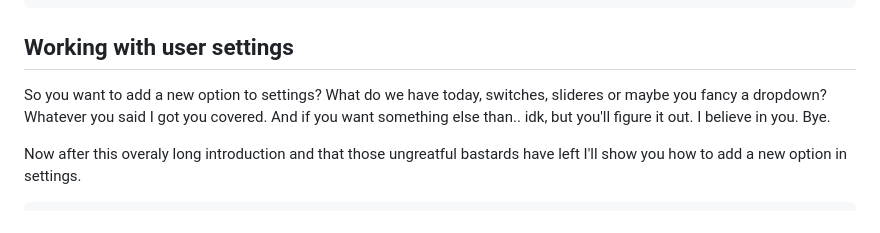
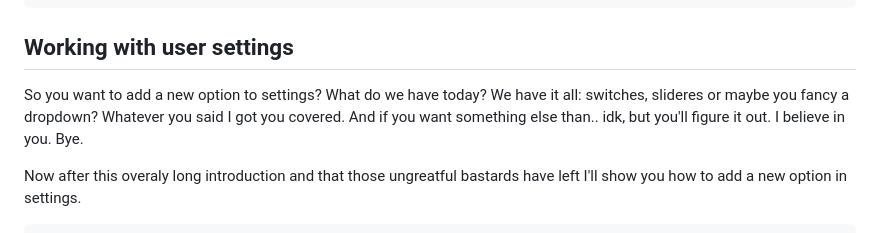
Before and after one commit to gadacz-aac/aac, a Markdown page: docs/README.md, the part around the change. GitHub-like rendering.

Commit message:
update docs settings

```diff
--- a/docs/README.md
+++ b/docs/README.md
@@ -36,7 +36,7 @@ Todo provide quick describtion of each catalog, or throw out this section
 
 
 ## Working with user settings
-So you want to add a new option to settings? What do we have today, switches, slideres or maybe you fancy a dropdown? Whatever you said I got you covered. And if you want something else than.. idk, but you'll figure it out. I believe in you. Bye.
+So you want to add a new option to settings? What do we have today? We have it all: switches, slideres or maybe you fancy a dropdown? Whatever you said I got you covered. And if you want something else than.. idk, but you'll figure it out. I believe in you. Bye.
 
 Now after this overaly long introduction and that those ungreatful bastards have left I'll show you how to add a new option in settings.
 
```
